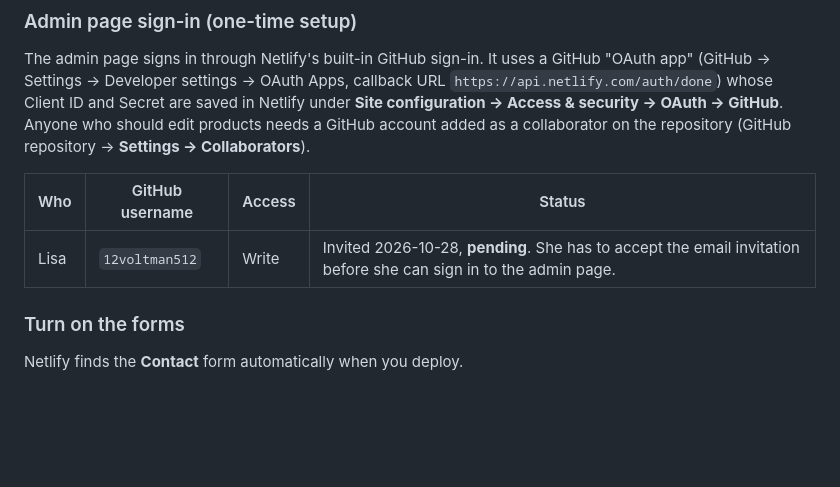
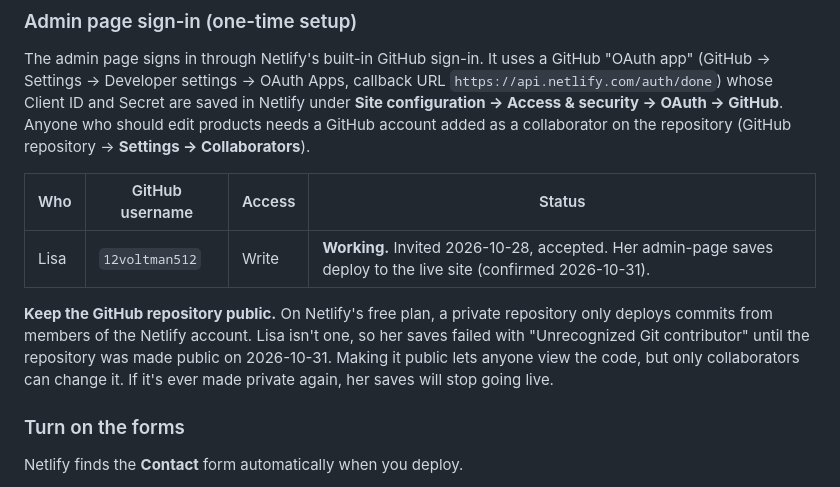
Before and after one commit to Jasonhahn-ai/knotty-girlz, a Markdown page: README.md, the part around the change. Drawn GitHub-style; blank space fills up the shorter version.

Commit message:
Note in the README that Lisa's admin access works and the repo must stay public
Co-Authored-By: Claude Opus 5.5 <noreply@anthropic.com>

```diff
--- a/README.md
+++ b/README.md
@@ -239,7 +239,12 @@ Collaborators**).
 
 | Who | GitHub username | Access | Status |
 |---|---|---|---|
-| Lisa | `12voltman512` | Write | Invited 2026-10-28, **pending**. She has to accept the email invitation before she can sign in to the admin page. |
+| Lisa | `12voltman512` | Write | **Working.** Invited 2026-10-28, accepted. Her admin-page saves deploy to the live site (confirmed 2026-10-31). |
+
+**Keep the GitHub repository public.** On Netlify's free plan, a private repository only deploys commits from
+members of the Netlify account. Lisa isn't one, so her saves failed with "Unrecognized Git contributor" until the
+repository was made public on 2026-10-31. Making it public lets anyone view the code, but only collaborators can
+change it. If it's ever made private again, her saves will stop going live.
 
 ### Turn on the forms
 Netlify finds the **Contact** form automatically when you deploy.
```
